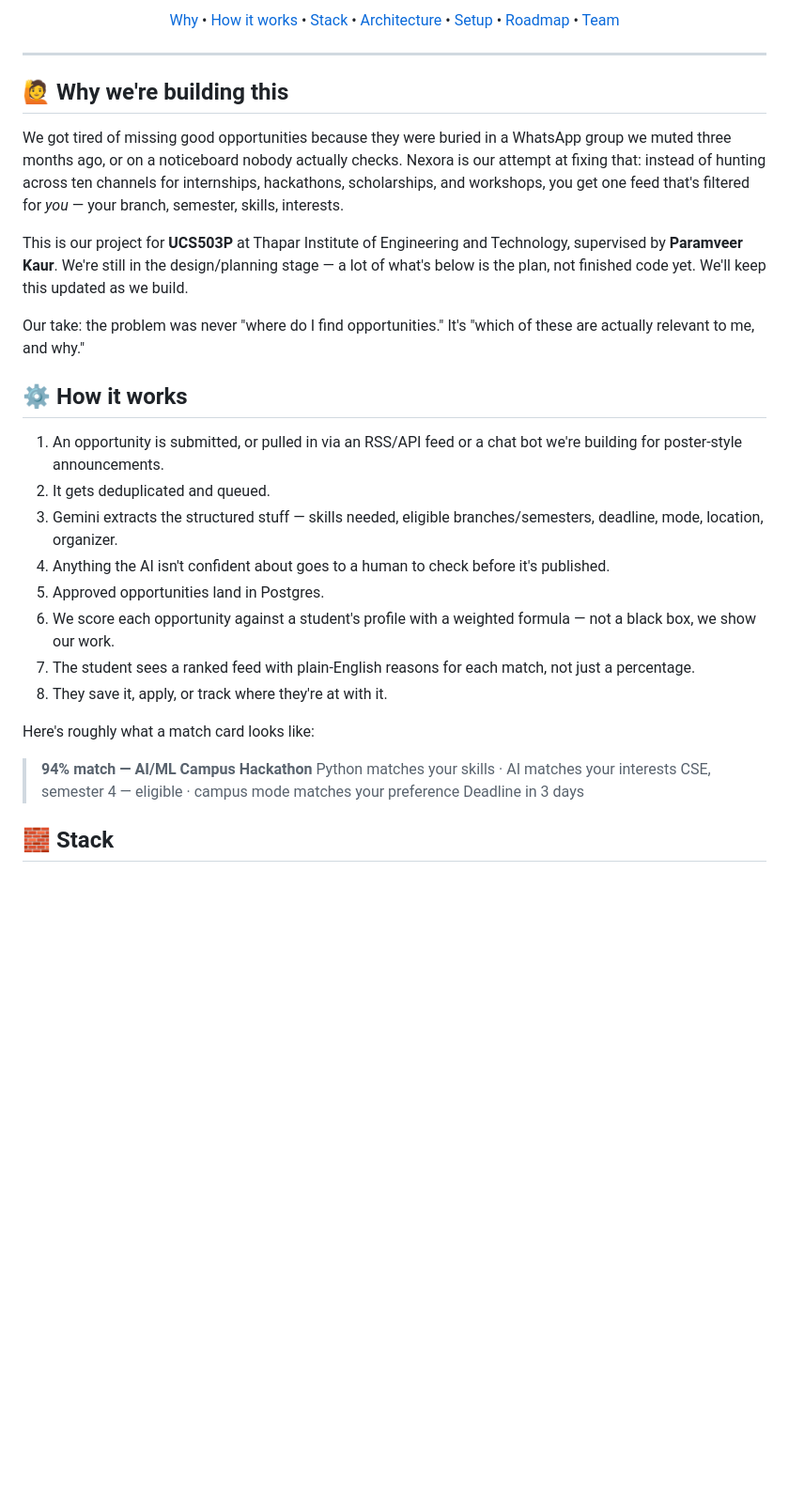
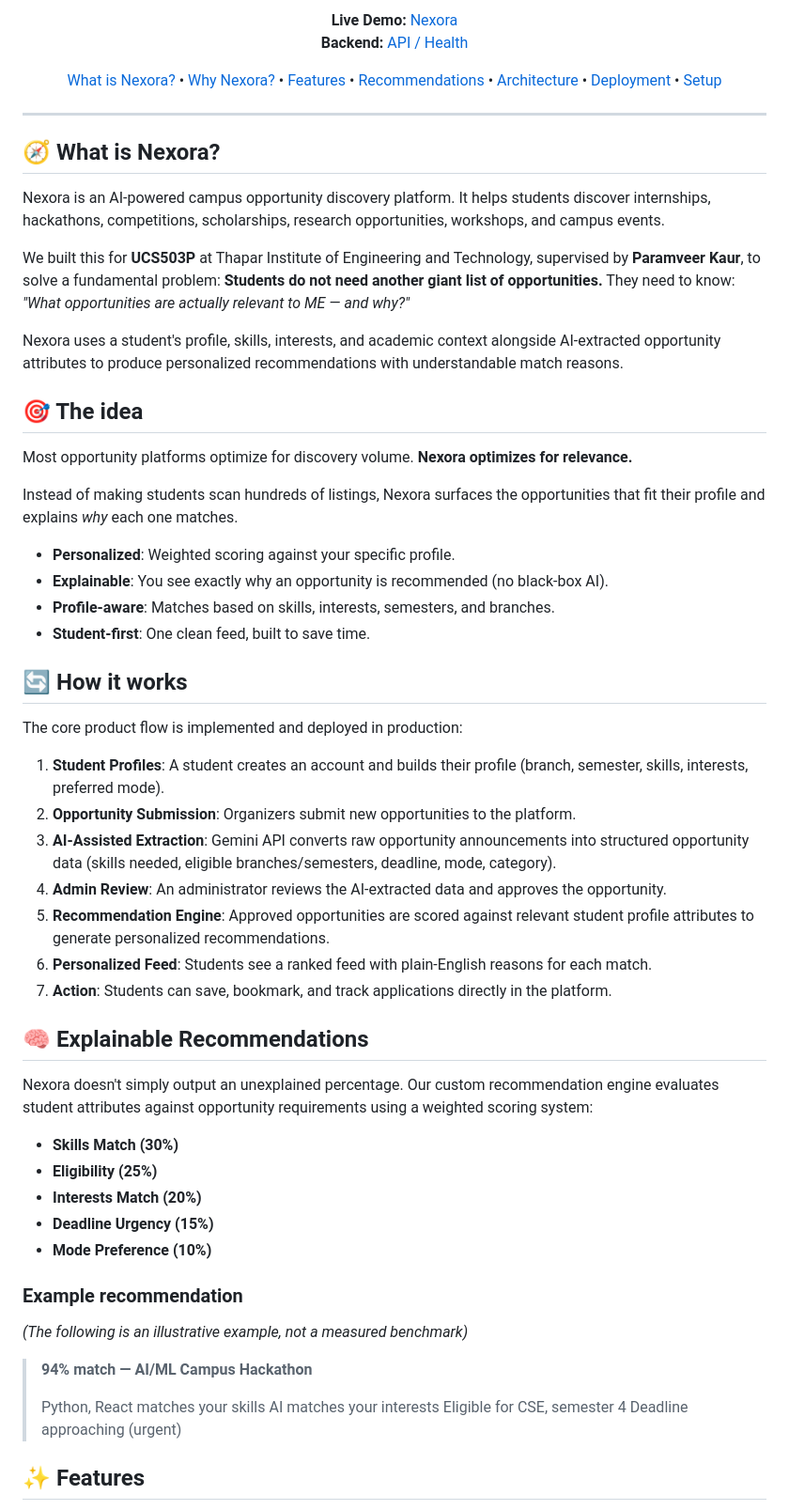
Before and after one commit to biswajit328/ucs503p-202627-campus-opportunity-radar, a Markdown page: README.md, the part around one of its changes. Shown at 94% size. GitHub-like rendering; blank space fills up the shorter version.

Commit message:
docs: update README for production release

```diff
--- a/README.md
+++ b/README.md
@@ -13,36 +13,64 @@
 ![License](https://img.shields.io/badge/License-MIT-533AB7)
 
-[Why](#-why-were-building-this) • [How it works](#-how-it-works) • [Stack](#-stack) • [Architecture](#-how-the-pieces-connect) • [Setup](#-running-it-locally) • [Roadmap](#-where-were-at) • [Team](#-team)
+**Live Demo:** [Nexora](https://ucs503p-202627-campus-opportunity-r.vercel.app)<br/>
+**Backend:** [API / Health](https://ucs503p-202627-campus-opportunity-radar.onrender.com/health)
+
+[What is Nexora?](#-what-is-nexora) • [Why Nexora?](#-the-idea) • [Features](#-features) • [Recommendations](#-explainable-recommendations) • [Architecture](#-architecture) • [Deployment](#-deployment) • [Setup](#-local-development)
 
 </div>
 
 ---
 
-## 🙋 Why we're building this
+## 🧭 What is Nexora?
 
-We got tired of missing good opportunities because they were buried in a WhatsApp group we muted three months ago, or on a noticeboard nobody actually checks. Nexora is our attempt at fixing that: instead of hunting across ten channels for internships, hackathons, scholarships, and workshops, you get one feed that's filtered for *you* — your branch, semester, skills, interests.
+Nexora is an AI-powered campus opportunity discovery platform. It helps students discover internships, hackathons, competitions, scholarships, research opportunities, workshops, and campus events.
 
-This is our project for **UCS503P** at Thapar Institute of Engineering and Technology, supervised by **Paramveer Kaur**. We're still in the design/planning stage — a lot of what's below is the plan, not finished code yet. We'll keep this updated as we build.
+We built this for **UCS503P** at Thapar Institute of Engineering and Technology, supervised by **Paramveer Kaur**, to solve a fundamental problem: **Students do not need another giant list of opportunities.** They need to know: *"What opportunities are actually relevant to ME — and why?"*
 
-Our take: the problem was never "where do I find opportunities." It's "which of these are actually relevant to me, and why."
+Nexora uses a student's profile, skills, interests, and academic context alongside AI-extracted opportunity attributes to produce personalized recommendations with understandable match reasons.
 
-## ⚙️ How it works
+## 🎯 The idea
 
-1. An opportunity is submitted, or pulled in via an RSS/API feed or a chat bot we're building for poster-style announcements.
-2. It gets deduplicated and queued.
-3. Gemini extracts the structured stuff — skills needed, eligible branches/semesters, deadline, mode, location, organizer.
-4. Anything the AI isn't confident about goes to a human to check before it's published.
-5. Approved opportunities land in Postgres.
-6. We score each opportunity against a student's profile with a weighted formula — not a black box, we show our work.
-7. The student sees a ranked feed with plain-English reasons for each match, not just a percentage.
-8. They save it, apply, or track where they're at with it.
+Most opportunity platforms optimize for discovery volume. **Nexora optimizes for relevance.**
 
-Here's roughly what a match card looks like:
+Instead of making students scan hundreds of listings, Nexora surfaces the opportunities that fit their profile and explains *why* each one matches.
+
+- **Personalized**: Weighted scoring against your specific profile.
+- **Explainable**: You see exactly why an opportunity is recommended (no black-box AI).
+- **Profile-aware**: Matches based on skills, interests, semesters, and branches.
+- **Student-first**: One clean feed, built to save time.
+
+## 🔄 How it works
+
+The core product flow is implemented and deployed in production:
+
+1. **Student Profiles**: A student creates an account and builds their profile (branch, semester, skills, interests, preferred mode).
+2. **Opportunity Submission**: Organizers submit new opportunities to the platform.
+3. **AI-Assisted Extraction**: Gemini API converts raw opportunity announcements into structured opportunity data (skills needed, eligible branches/semesters, deadline, mode, category).
+4. **Admin Review**: An administrator reviews the AI-extracted data and approves the opportunity.
+5. **Recommendation Engine**: Approved opportunities are scored against relevant student profile attributes to generate personalized recommendations.
+6. **Personalized Feed**: Students see a ranked feed with plain-English reasons for each match.
+7. **Action**: Students can save, bookmark, and track applications directly in the platform.
+
+## 🧠 Explainable Recommendations
+
+Nexora doesn't simply output an unexplained percentage. Our custom recommendation engine evaluates student attributes against opportunity requirements using a weighted scoring system:
+
+- **Skills Match (30%)**
+- **Eligibility (25%)**
+- **Interests Match (20%)**
+- **Deadline Urgency (15%)**
+- **Mode Preference (10%)**
+
+### Example recommendation
+*(The following is an illustrative example, not a measured benchmark)*
 
 > **94% match — AI/ML Campus Hackathon**
-> Python matches your skills · AI matches your interests
-> CSE, semester 4 — eligible · campus mode matches your preference
-> Deadline in 3 days
+>
+> Python, React matches your skills
+> AI matches your interests
+> Eligible for CSE, semester 4
+> Deadline approaching (urgent)
 
-## 🧱 Stack
+## ✨ Features
 
```
Also changed, not shown: other parts of README.md (+166 -74 lines).
